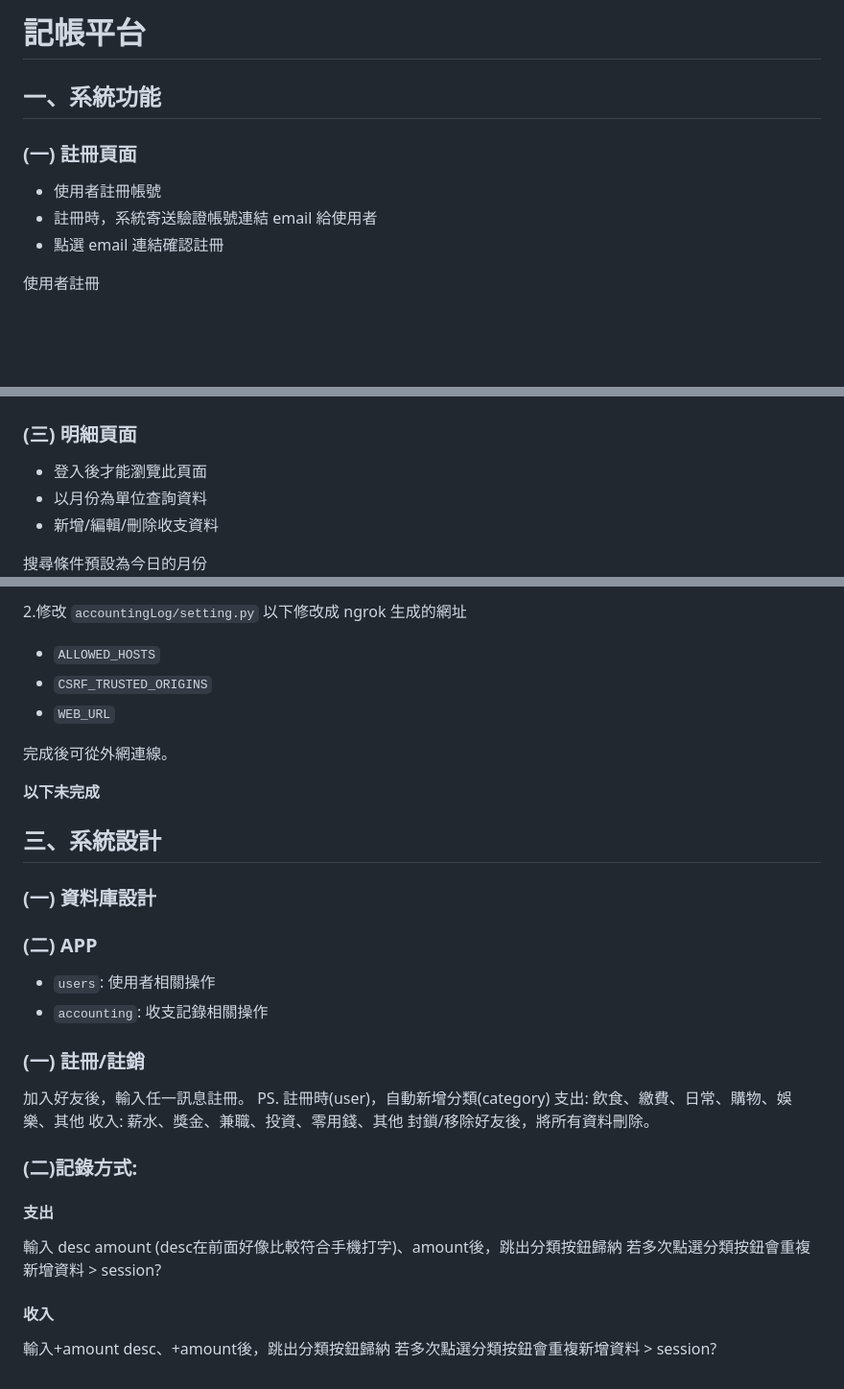
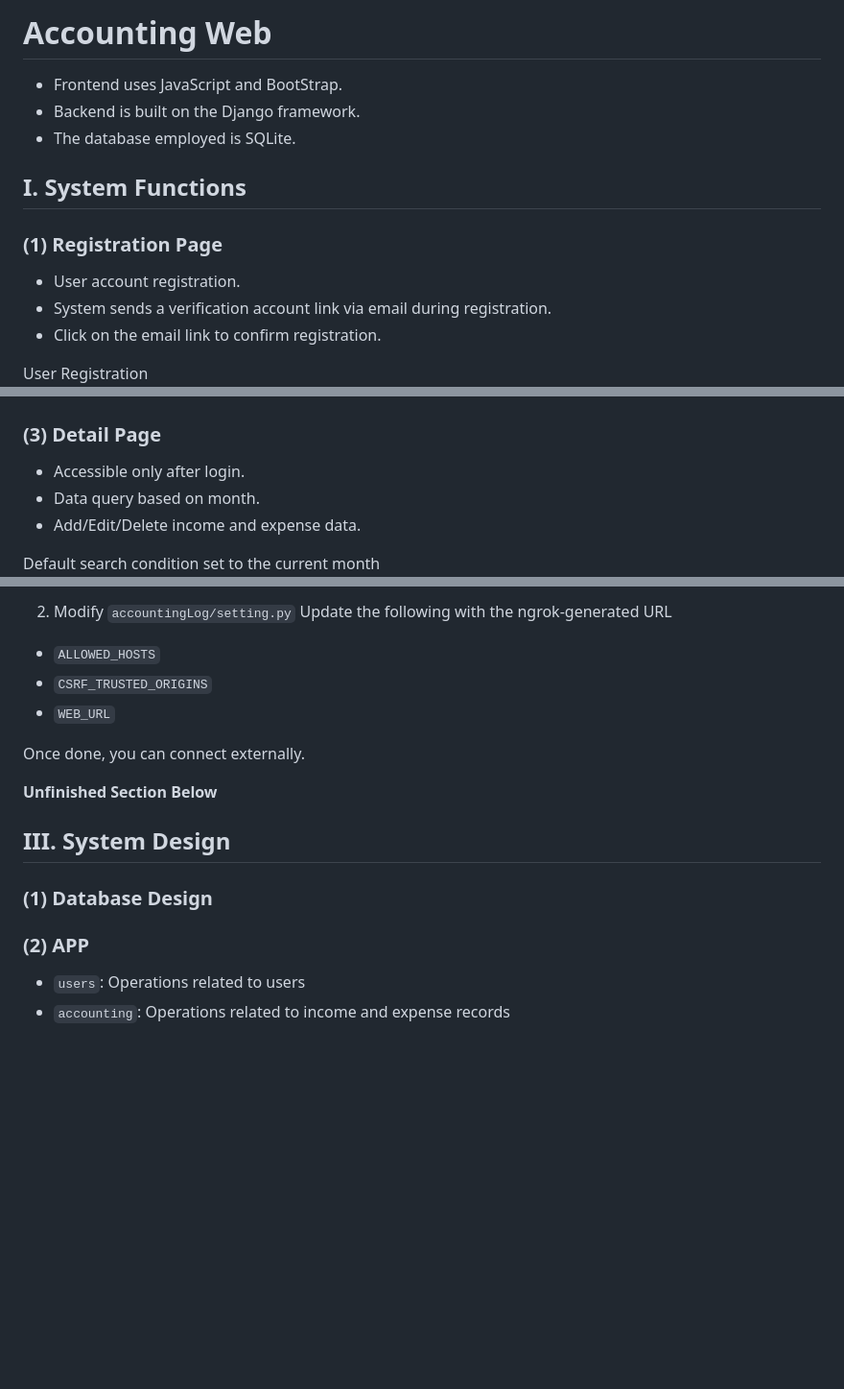
Before and after one commit to marukomaru777/Accounting-System, a Markdown page: README.md, 3 parts joined by grey strips. Shown: that part at 96% size. Drawn GitHub-style; blank space fills up the shorter version.

```diff
--- a/README.md
+++ b/README.md
@@ -1,10 +1,14 @@
-# 記帳平台
-## 一、系統功能
-### (一) 註冊頁面
-- 使用者註冊帳號
-- 註冊時，系統寄送驗證帳號連結 email 給使用者
-- 點選 email 連結確認註冊
+# Accounting Web
+- Frontend uses JavaScript and BootStrap.
+- Backend is built on the Django framework.
+- The database employed is SQLite.
 
-使用者註冊
+## I. System Functions
+### (1) Registration Page
+- User account registration.
+- System sends a verification account link via email during registration.
+- Click on the email link to confirm registration.
+
+User Registration
 ![image](./readme_assets/registration.png)
 
@@ -24,10 +28,10 @@
 ![image](./readme_assets/login.png)
 
-### (三) 明細頁面
-- 登入後才能瀏覽此頁面
-- 以月份為單位查詢資料
-- 新增/編輯/刪除收支資料
+### (3) Detail Page
+- Accessible only after login.
+- Data query based on month.
+- Add/Edit/Delete income and expense data.
 
-搜尋條件預設為今日的月份
+Default search condition set to the current month
 ![image](./readme_assets/detail.png)
 
@@ -129,33 +133,16 @@ ngrok http <port>
 
-2.修改 `accountingLog/setting.py`
-以下修改成 ngrok 生成的網址
+2. Modify `accountingLog/setting.py`
+Update the following with the ngrok-generated URL
 - `ALLOWED_HOSTS`
 - `CSRF_TRUSTED_ORIGINS`
 - `WEB_URL`
 
-完成後可從外網連線。
+Once done, you can connect externally.
 
+**Unfinished Section Below**
+## III. System Design
+### (1) Database Design
 
-**以下未完成**
-## 三、系統設計
-### (一) 資料庫設計
-
-### (二) APP
-- `users`: 使用者相關操作
-- `accounting`: 收支記錄相關操作
-
-### (一) 註冊/註銷
-加入好友後，輸入任一訊息註冊。
-PS. 註冊時(user)，自動新增分類(category)
-支出: 飲食、繳費、日常、購物、娛樂、其他
-收入: 薪水、獎金、兼職、投資、零用錢、其他
-封鎖/移除好友後，將所有資料刪除。
-
-### (二)記錄方式:
-#### 支出
-輸入 desc amount (desc在前面好像比較符合手機打字)、amount後，跳出分類按鈕歸納
-若多次點選分類按鈕會重複新增資料 > session?
-
-#### 收入
-輸入+amount desc、+amount後，跳出分類按鈕歸納
-若多次點選分類按鈕會重複新增資料 > session?
+### (2) APP
+- `users`: Operations related to users
+- `accounting`: Operations related to income and expense records
```
Also changed, not shown: other parts of README.md (+37 -37 lines).
